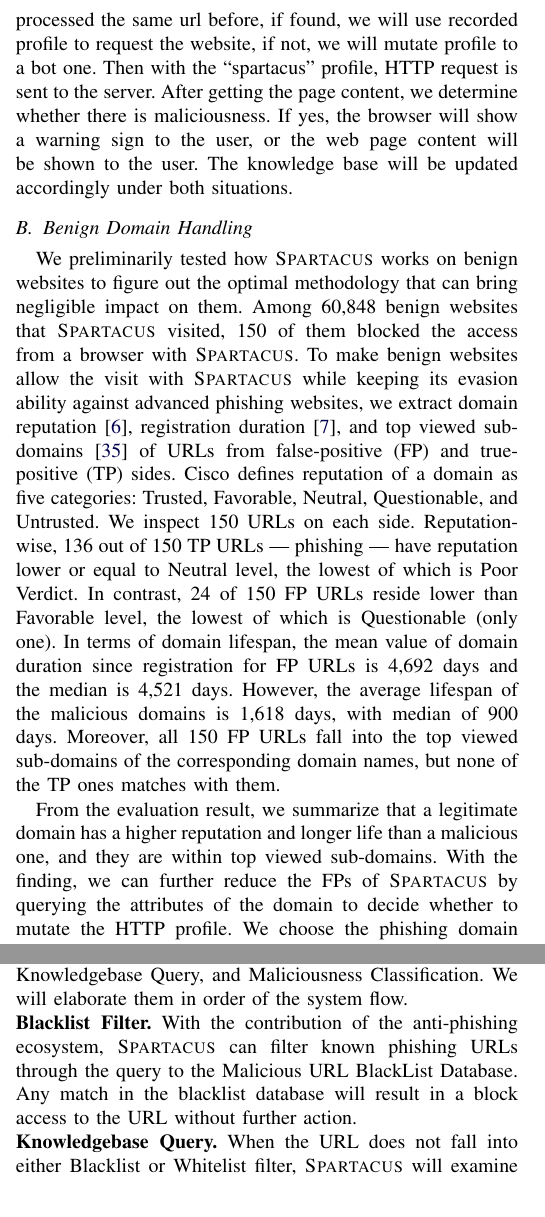
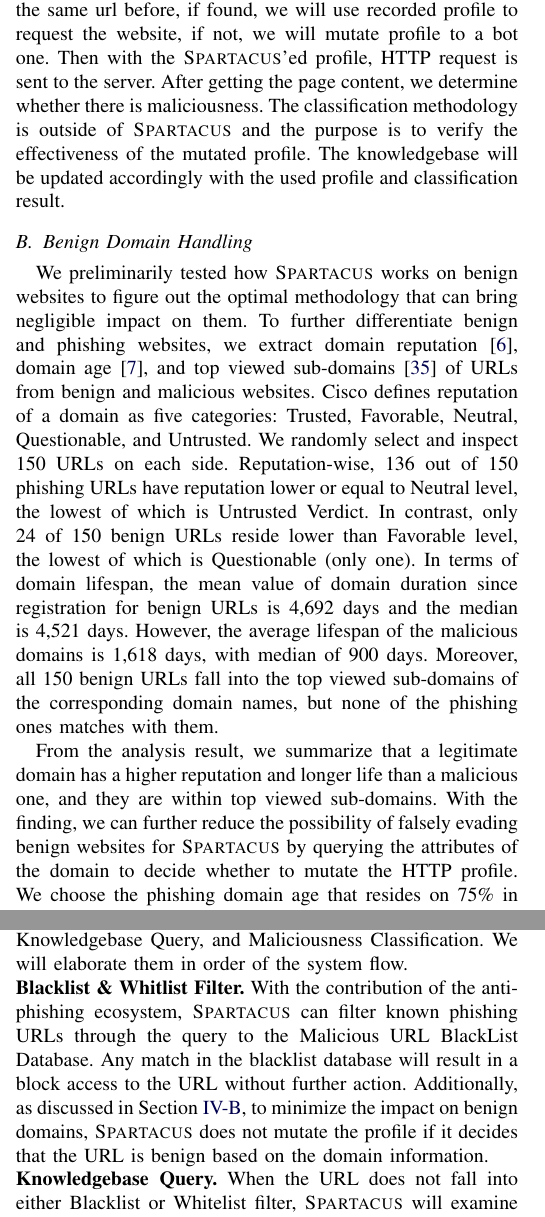
Before and after one commit to mahaloz/Re-cloaking-Maliciousness, a LaTeX paper (_main.tex, which reads design.tex): two parts of the columns of pages 4 and 5 of 14, joined at a grey line, cut so that both start at the same text. Compiled offline with pdfLaTeX; a missing font is replaced by an installed copy or a similar font; a LaTeX package or settings file that is missing is left out.

Commit message:
edits on sect 4

```diff
--- a/design.tex
+++ b/design.tex
@@ -24,5 +28,9 @@ If the existing record is found in the blacklist, the browser will block the acc
 If \spartacus decides the URL to be benign based on the domain information, it will keep user's original profile when requesting the server.
-Otherwise, the front end will query the fingerprinting knowledgebase to see if we have processed the same url before, if found, we will use recorded profile to request the website, if not, we will mutate profile to a bot one. Then with the “spartacus” profile, HTTP request is sent to the server. After getting the page content, we determine whether there is maliciousness. If yes, the browser will show a warning sign to the user, or the web page content will be shown to the user. The knowledge base will be updated accordingly under both situations.
+Otherwise, the front end will query the fingerprinting knowledgebase to see if we have processed the same url before, if found, we will use recorded profile to request the website, if not, we will mutate profile to a bot one. Then with the \spartacus'ed profile, HTTP request is sent to the server. After getting the page content, we determine whether there is maliciousness.
+The classification methodology is outside of \spartacus and the purpose is to verify the effectiveness of the mutated profile.
+% If yes, the browser will show a warning sign to the user, or the web page content will be shown to the user.
+The knowledgebase will be updated accordingly with the used profile and classification result.
+% under both situations.
 
 
 \subsection{Benign Domain Handling}
@@ -30,21 +38,23 @@ Otherwise, the front end will query the fingerprinting knowledgebase to see if w
 
 
 We preliminarily tested how \spartacus works on benign websites to figure out the optimal methodology that can bring negligible impact on them.
-Among 60,848 benign websites that \spartacus visited, 150 of them blocked the access from a browser with \spartacus.
-To make benign websites allow the visit with \spartacus while keeping its evasion ability against advanced phishing websites,
+% Among 60,848 benign websites that \spartacus visited, 150 of them blocked the access from a browser with \spartacus, as false-positives.
+% \spartacus also visited 150 cloaked phishing websites, as true-positives.
+% To make benign websites allow the visit with \spartacus while keeping its evasion ability against advanced phishing websites,
 % To further differentiate between a legitimate anti-bot page and a phishing one that appears due to cloaking,
-we extract domain reputation~\cite{reputation}, registration duration~\cite{whois}, and top viewed sub-domains~\cite{topviewedsubdomains} of URLs from false-positive (FP) and true-positive (TP) sides.
+To further differentiate benign and phishing websites,
+we extract domain reputation~\cite{reputation}, domain age~\cite{whois}, and top viewed sub-domains~\cite{topviewedsubdomains} of URLs from benign and malicious websites.
 Cisco defines reputation of a domain as five categories: Trusted, Favorable, Neutral, Questionable, and Untrusted.
-We inspect 150 URLs on each side.
-Reputation-wise, 136 out of 150 TP URLs --- phishing --- have reputation lower or equal to Neutral level, the lowest of which is Poor Verdict.
-In contrast, 24 of 150 FP URLs reside lower than Favorable level, the lowest of which is Questionable (only one).
-In terms of domain lifespan, the mean value of domain duration since registration for FP URLs is 4,692 days and the median is 4,521 days.
+We randomly select and inspect 150 URLs on each side.
+Reputation-wise, 136 out of 150 phishing URLs have reputation lower or equal to Neutral level, the lowest of which is Untrusted Verdict.
+In contrast, only 24 of 150 benign URLs reside lower than Favorable level, the lowest of which is Questionable (only one).
+In terms of domain lifespan, the mean value of domain duration since registration for benign URLs is 4,692 days and the median is 4,521 days.
 However, the average lifespan of the malicious domains is 1,618 days, with median of 900 days.
-Moreover, all 150 FP URLs fall into the top viewed sub-domains of the corresponding domain names, but none of the TP ones matches with them.
+Moreover, all 150 benign URLs fall into the top viewed sub-domains of the corresponding domain names, but none of the phishing ones matches with them.
 
-From the evaluation result, we summarize that a legitimate domain has a higher reputation and longer life than a malicious one, and they are within top viewed sub-domains.
-With the finding, we can further reduce the FPs of \spartacus by querying the attributes of the domain to decide whether to mutate the HTTP profile.
-We choose the phishing domain duration that resides on 75\% in the list (1,501) and Neutral level as threshold.
+From the analysis result, we summarize that a legitimate domain has a higher reputation and longer life than a malicious one, and they are within top viewed sub-domains.
+With the finding, we can further reduce the possibility of falsely evading benign websites for \spartacus by querying the attributes of the domain to decide whether to mutate the HTTP profile.
+We choose the phishing domain age that resides on 75\% in the list (1,501) and Neutral level as threshold.
 If one URL has a lifespan lower than 1,501 days and its reputation level is Neutral or worse, or its sub-domain is not top viewed, \spartacus will mutate the HTTP profile before request.
 The logic is shown in~\Cref{alg:mutatelogic}.
 
@@ -120,9 +132,10 @@ The decision makers consist of Blacklist Filter, Whitelist Filter, Knowledgebase
 We will elaborate them in order of the system flow.
 
 \noindent
-\textbf{Blacklist Filter.}
+\textbf{Blacklist \& Whitlist Filter.}
 With the contribution of the anti-phishing ecosystem, \spartacus can filter known phishing URLs through the query to the Malicious URL BlackList Database.
 Any match in the blacklist database will result in a block access to the URL without further action.
+Additionally, as discussed in~\Cref{ss:benignalg}, to minimize the impact on benign domains, \spartacus does not mutate the profile if it decides that the URL is benign based on the domain information.
 
 % \noindent
 % \textbf{Whitelist Filter.}
```
Also changed, not shown: design.tex (46 more changed lines).
